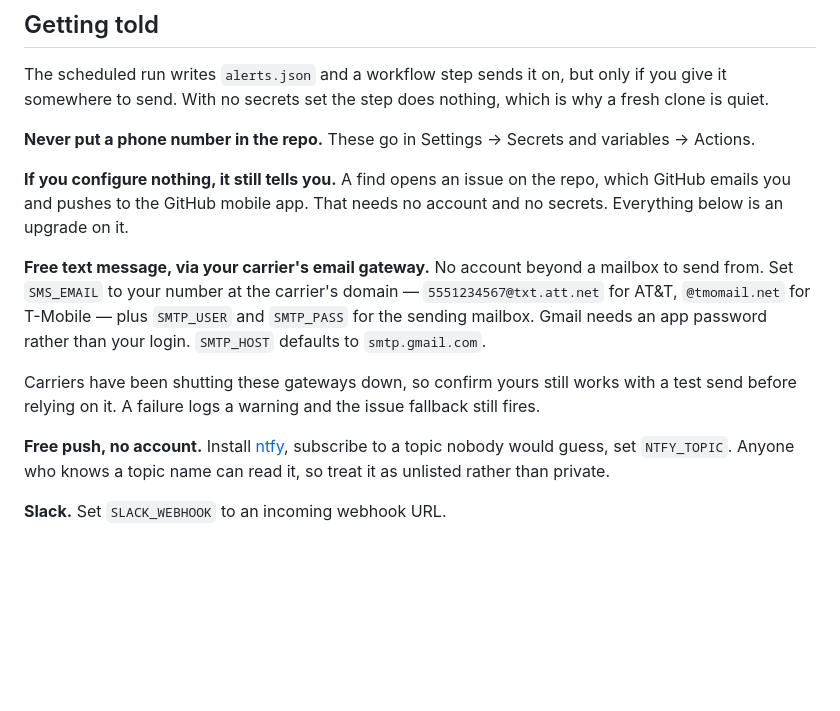
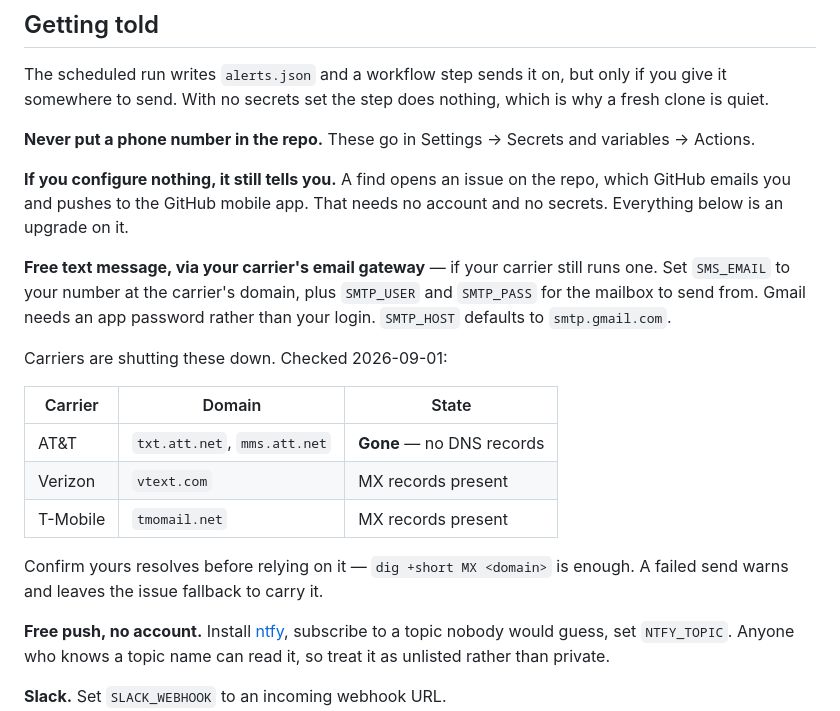
Before and after one commit to edespino/fandango-monitor, a Markdown page: README.md, the part around the change. GitHub-like rendering; blank space fills up the shorter version.

Commit message:
Record which carrier SMS gateways still exist
AT&T has retired both txt.att.net and mms.att.net; neither resolves at
all, so a send there fails at DNS rather than bouncing. Verizon and
T-Mobile still publish MX records.

Documents the state with the date checked, so the next person does not
spend an evening debugging a gateway that no longer exists.

```diff
--- a/README.md
+++ b/README.md
@@ -66,15 +66,21 @@ variables → Actions.
 repo, which GitHub emails you and pushes to the GitHub mobile app. That needs
 no account and no secrets. Everything below is an upgrade on it.
 
-**Free text message, via your carrier's email gateway.** No account beyond a
-mailbox to send from. Set `SMS_EMAIL` to your number at the carrier's domain —
-`5551234567@txt.att.net` for AT&T, `@tmomail.net` for T-Mobile — plus
-`SMTP_USER` and `SMTP_PASS` for the sending mailbox. Gmail needs an app
+**Free text message, via your carrier's email gateway** — if your carrier
+still runs one. Set `SMS_EMAIL` to your number at the carrier's domain, plus
+`SMTP_USER` and `SMTP_PASS` for the mailbox to send from. Gmail needs an app
 password rather than your login. `SMTP_HOST` defaults to `smtp.gmail.com`.
 
-Carriers have been shutting these gateways down, so confirm yours still
-works with a test send before relying on it. A failure logs a warning and
-the issue fallback still fires.
+Carriers are shutting these down. Checked 2026-09-01:
+
+| Carrier | Domain | State |
+| --- | --- | --- |
+| AT&T | `txt.att.net`, `mms.att.net` | **Gone** — no DNS records |
+| Verizon | `vtext.com` | MX records present |
+| T-Mobile | `tmomail.net` | MX records present |
+
+Confirm yours resolves before relying on it — `dig +short MX <domain>` is
+enough. A failed send warns and leaves the issue fallback to carry it.
 
 **Free push, no account.** Install [ntfy](https://ntfy.sh), subscribe to a
 topic nobody would guess, set `NTFY_TOPIC`. Anyone who knows a topic name can
```
